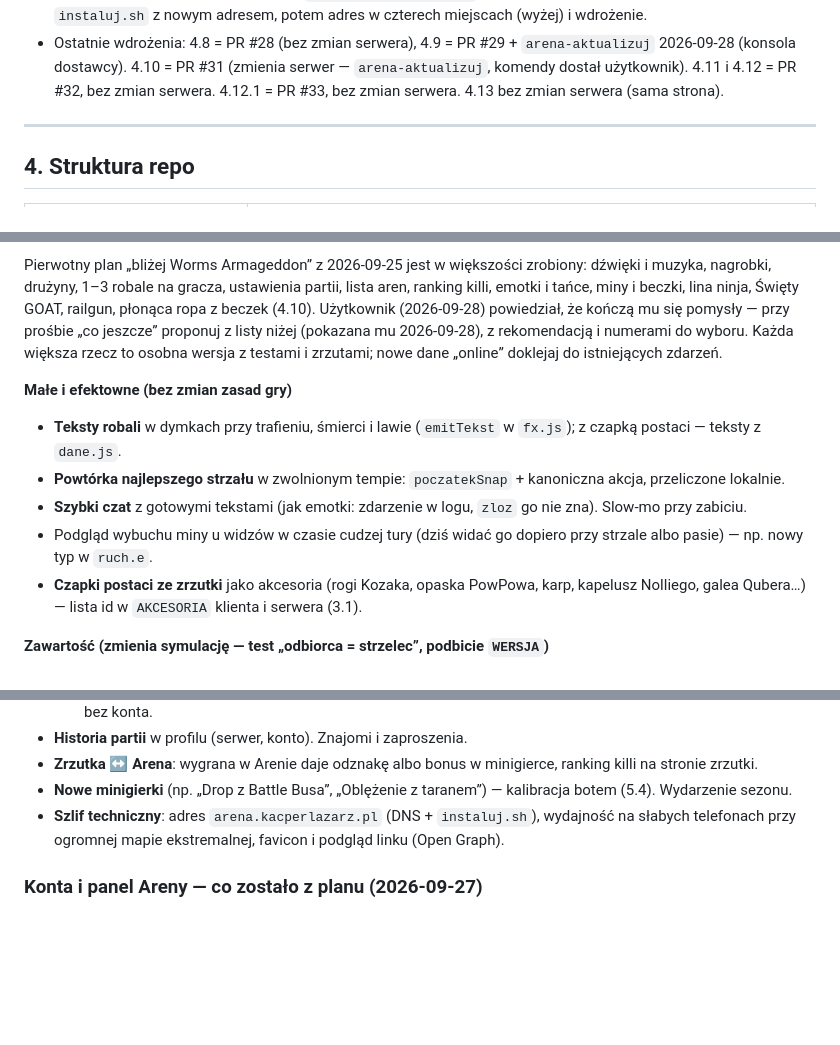
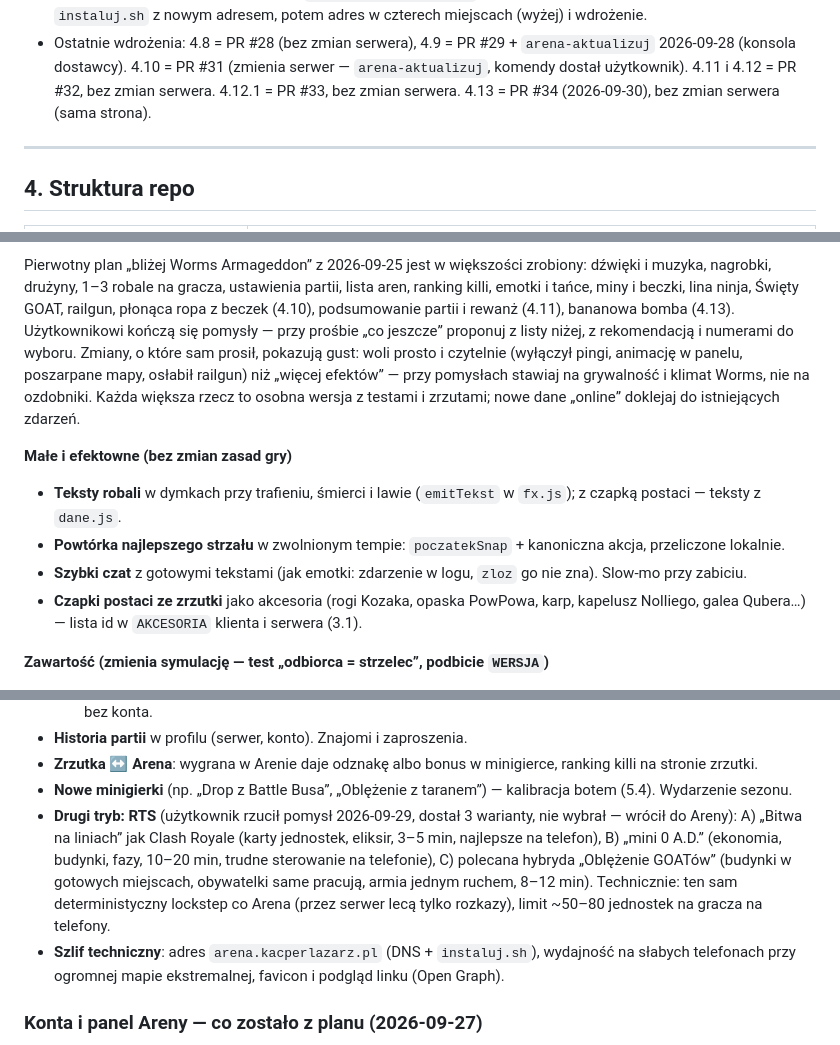
Before and after one commit to perarz/lazi, a Markdown page: CLAUDE.md, 3 parts joined by grey strips. Rendered like a GitHub page; blank space fills up the shorter version.

Commit message:
CLAUDE.md: aktualizacja kontekstu po 4.13
Co-Authored-By: Claude Opus 5.5 <noreply@anthropic.com>
Claude-Session: https://claude.ai/code/session_01MshFNyGdBvonA5dmDCqzzV

```diff
--- a/CLAUDE.md
+++ b/CLAUDE.md
@@ -238,7 +238,7 @@ podgląd ruchu co 100 ms przez 15 s, strzał i stan po 6,5 KB, ucieczka co 120 m
   `instaluj.sh` z nowym adresem, potem adres w czterech miejscach (wyżej) i wdrożenie.
 - Ostatnie wdrożenia: 4.8 = PR #28 (bez zmian serwera), 4.9 = PR #29 + `arena-aktualizuj` 2026-09-28 (konsola dostawcy).
   4.10 = PR #31 (zmienia serwer — `arena-aktualizuj`, komendy dostał użytkownik). 4.11 i 4.12 = PR #32, bez zmian serwera. 4.12.1 = PR #33, bez zmian serwera.
-  4.13 bez zmian serwera (sama strona).
+  4.13 = PR #34 (2026-09-30), bez zmian serwera (sama strona).
 
 ---
 
@@ -830,14 +830,15 @@ Lekcje z kalibracji:
 Pierwotny plan „bliżej Worms Armageddon” z 2026-09-25 jest w większości zrobiony: dźwięki i muzyka, nagrobki,
 drużyny, 1–3 robale na gracza, ustawienia partii, lista aren, ranking killi, emotki i tańce, miny i beczki,
-lina ninja, Święty GOAT, railgun, płonąca ropa z beczek (4.10). Użytkownik (2026-09-28) powiedział, że kończą mu się pomysły — przy prośbie
-„co jeszcze” proponuj z listy niżej (pokazana mu 2026-09-28), z rekomendacją i numerami do wyboru.
+lina ninja, Święty GOAT, railgun, płonąca ropa z beczek (4.10), podsumowanie partii i rewanż (4.11), bananowa bomba (4.13).
+Użytkownikowi kończą się pomysły — przy prośbie „co jeszcze” proponuj z listy niżej, z rekomendacją i numerami do wyboru.
+Zmiany, o które sam prosił, pokazują gust: woli prosto i czytelnie (wyłączył pingi, animację w panelu, poszarpane mapy,
+osłabił railgun) niż „więcej efektów” — przy pomysłach stawiaj na grywalność i klimat Worms, nie na ozdobniki.
 Każda większa rzecz to osobna wersja z testami i zrzutami; nowe dane „online” doklejaj do istniejących zdarzeń.
 
 **Małe i efektowne (bez zmian zasad gry)**
 - **Teksty robali** w dymkach przy trafieniu, śmierci i lawie (`emitTekst` w `fx.js`); z czapką postaci — teksty z `dane.js`.
 - **Powtórka najlepszego strzału** w zwolnionym tempie: `poczatekSnap` + kanoniczna akcja, przeliczone lokalnie.
 - **Szybki czat** z gotowymi tekstami (jak emotki: zdarzenie w logu, `zloz` go nie zna). Slow-mo przy zabiciu.
-- Podgląd wybuchu miny u widzów w czasie cudzej tury (dziś widać go dopiero przy strzale albo pasie) — np. nowy typ w `ruch.e`.
 - **Czapki postaci ze zrzutki** jako akcesoria (rogi Kozaka, opaska PowPowa, karp, kapelusz Nolliego, galea Qubera…) —
   lista id w `AKCESORIA` klienta i serwera (3.1).
 
@@ -861,6 +862,11 @@ Każda większa rzecz to osobna wersja z testami i zrzutami; nowe dane „online
 - **Historia partii** w profilu (serwer, konto). Znajomi i zaproszenia.
 - **Zrzutka ↔ Arena**: wygrana w Arenie daje odznakę albo bonus w minigierce, ranking killi na stronie zrzutki.
 - **Nowe minigierki** (np. „Drop z Battle Busa”, „Oblężenie z taranem”) — kalibracja botem (5.4). Wydarzenie sezonu.
+- **Drugi tryb: RTS** (użytkownik rzucił pomysł 2026-09-29, dostał 3 warianty, nie wybrał — wrócił do Areny):
+  A) „Bitwa na liniach” jak Clash Royale (karty jednostek, eliksir, 3–5 min, najlepsze na telefon), B) „mini 0 A.D.”
+  (ekonomia, budynki, fazy, 10–20 min, trudne sterowanie na telefonie), C) polecana hybryda „Oblężenie GOATów”
+  (budynki w gotowych miejscach, obywatelki same pracują, armia jednym ruchem, 8–12 min). Technicznie: ten sam
+  deterministyczny lockstep co Arena (przez serwer lecą tylko rozkazy), limit ~50–80 jednostek na gracza na telefony.
 - **Szlif techniczny**: adres `arena.kacperlazarz.pl` (DNS + `instaluj.sh`), wydajność na słabych telefonach przy
   ogromnej mapie ekstremalnej, favicon i podgląd linku (Open Graph).
 
```
Also changed, not shown: other parts of CLAUDE.md (+5 -5 lines).
